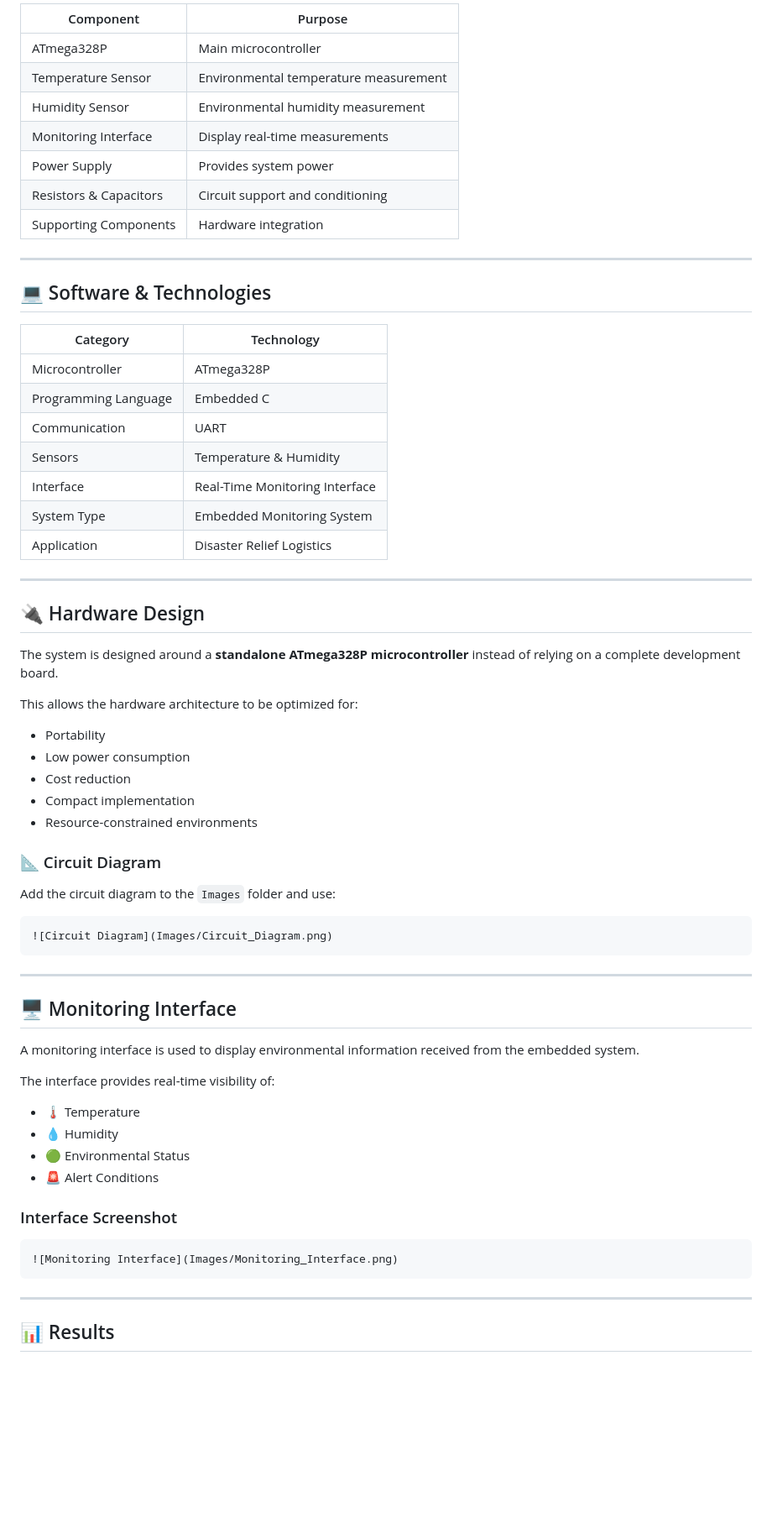
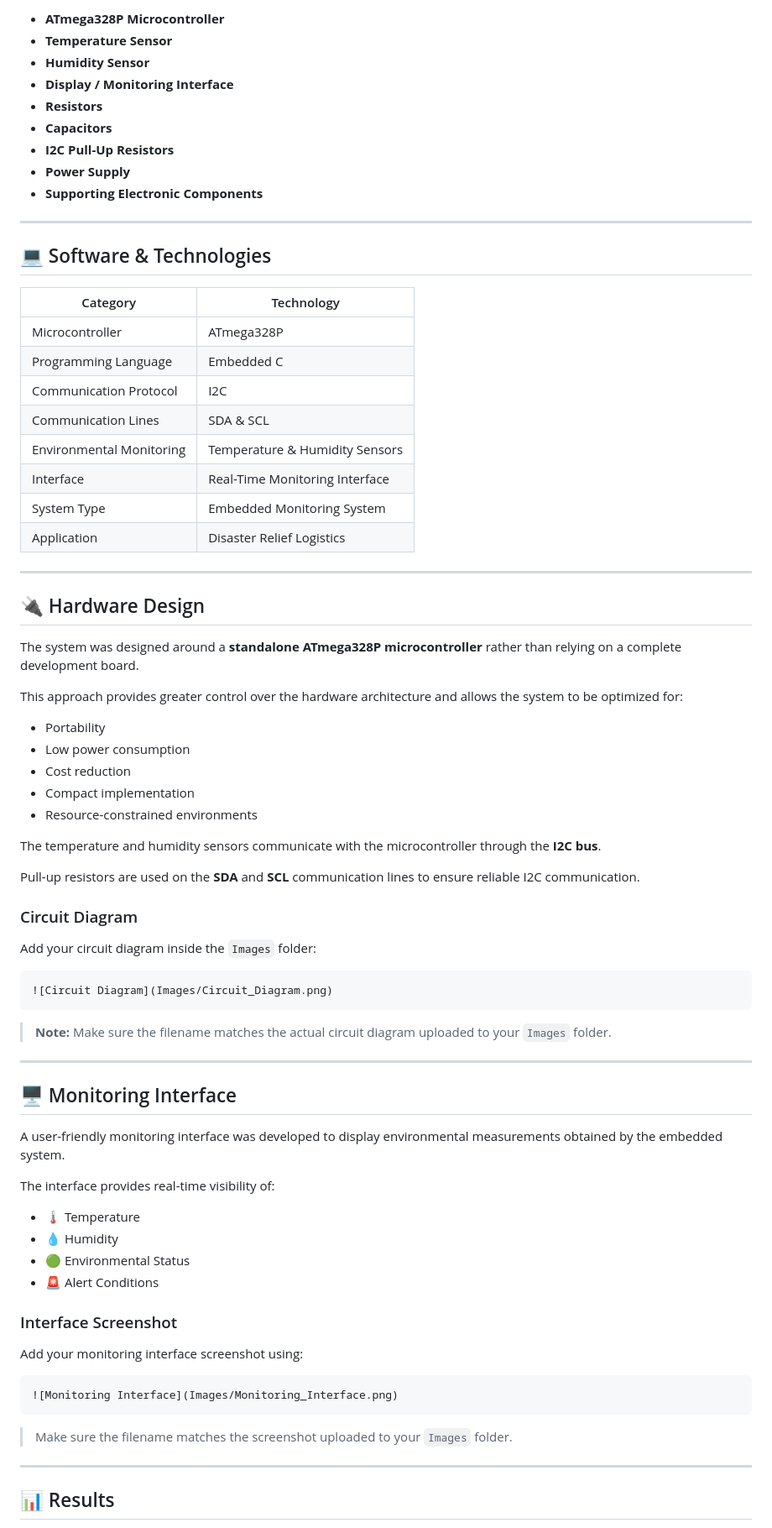
Before and after one commit to Dinooshan-Siva/-Disaster-Relief, a Markdown page: README.md, the part around one of its changes. Shown at 84% size. Rendered like a GitHub page; blank space fills up the shorter version.

````diff
--- a/README.md
+++ b/README.md
@@ -205,68 +264,79 @@ The major hardware components include:
 
-| Component | Purpose |
-|---|---|
-| ATmega328P | Main microcontroller |
-| Temperature Sensor | Environmental temperature measurement |
-| Humidity Sensor | Environmental humidity measurement |
-| Monitoring Interface | Display real-time measurements |
-| Power Supply | Provides system power |
-| Resistors & Capacitors | Circuit support and conditioning |
-| Supporting Components | Hardware integration |
+* **ATmega328P Microcontroller**
+* **Temperature Sensor**
+* **Humidity Sensor**
+* **Display / Monitoring Interface**
+* **Resistors**
+* **Capacitors**
+* **I2C Pull-Up Resistors**
+* **Power Supply**
+* **Supporting Electronic Components**
 
 ---
 
 ## 💻 Software & Technologies
 
-| Category | Technology |
-|---|---|
-| Microcontroller | ATmega328P |
-| Programming Language | Embedded C |
-| Communication | UART |
-| Sensors | Temperature & Humidity |
-| Interface | Real-Time Monitoring Interface |
-| System Type | Embedded Monitoring System |
-| Application | Disaster Relief Logistics |
+| Category                 | Technology                     |
+| ------------------------ | ------------------------------ |
+| Microcontroller          | ATmega328P                     |
+| Programming Language     | Embedded C                     |
+| Communication Protocol   | I2C                            |
+| Communication Lines      | SDA & SCL                      |
+| Environmental Monitoring | Temperature & Humidity Sensors |
+| Interface                | Real-Time Monitoring Interface |
+| System Type              | Embedded Monitoring System     |
+| Application              | Disaster Relief Logistics      |
 
 ---
 
 ## 🔌 Hardware Design
 
-The system is designed around a **standalone ATmega328P microcontroller** instead of relying on a complete development board.
+The system was designed around a **standalone ATmega328P microcontroller** rather than relying on a complete development board.
 
-This allows the hardware architecture to be optimized for:
+This approach provides greater control over the hardware architecture and allows the system to be optimized for:
 
-- Portability
-- Low power consumption
-- Cost reduction
-- Compact implementation
-- Resource-constrained environments
+* Portability
+* Low power consumption
+* Cost reduction
+* Compact implementation
+* Resource-constrained environments
 
-### 📐 Circuit Diagram
+The temperature and humidity sensors communicate with the microcontroller through the **I2C bus**.
 
-Add the circuit diagram to the `Images` folder and use:
+Pull-up resistors are used on the **SDA** and **SCL** communication lines to ensure reliable I2C communication.
+
+### Circuit Diagram
+
+Add your circuit diagram inside the `Images` folder:
 
 ```markdown
 ![Circuit Diagram](Images/Circuit_Diagram.png)
 ```
 
+> **Note:** Make sure the filename matches the actual circuit diagram uploaded to your `Images` folder.
+
 ---
 
 ## 🖥️ Monitoring Interface
 
-A monitoring interface is used to display environmental information received from the embedded system.
+A user-friendly monitoring interface was developed to display environmental measurements obtained by the embedded system.
 
 The interface provides real-time visibility of:
 
-- 🌡️ Temperature
-- 💧 Humidity
-- 🟢 Environmental Status
-- 🚨 Alert Conditions
+* 🌡️ Temperature
+* 💧 Humidity
+* 🟢 Environmental Status
+* 🚨 Alert Conditions
 
 ### Interface Screenshot
+
+Add your monitoring interface screenshot using:
 
 ```markdown
 ![Monitoring Interface](Images/Monitoring_Interface.png)
 ```
+
+> Make sure the filename matches the screenshot uploaded to your `Images` folder.
 
 ---
 
````
Also changed, not shown: other parts of README.md (+364 -220 lines).
